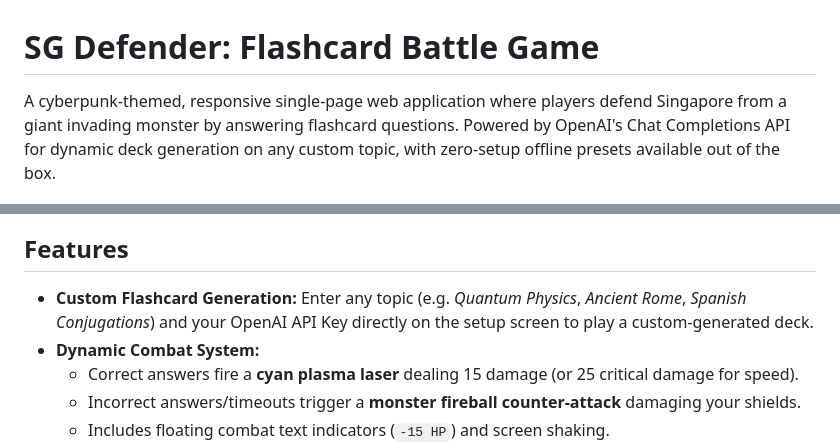
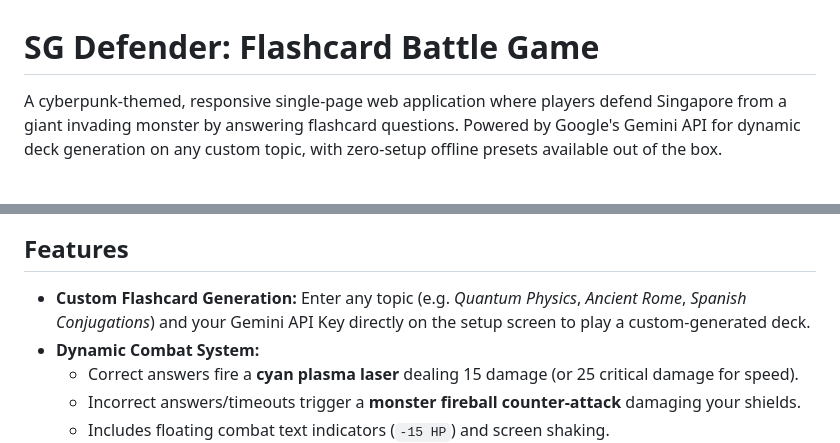
Before and after one commit to sciencenerd880/build-with-gemini-2026, a Markdown page: README.md, 2 parts joined by grey strips. GitHub-like rendering.

Commit message:
feat: migrate to Gemini API (gemini-3.5-flash) and update documentation

```diff
--- a/README.md
+++ b/README.md
@@ -1,12 +1,12 @@
 # SG Defender: Flashcard Battle Game
 
-A cyberpunk-themed, responsive single-page web application where players defend Singapore from a giant invading monster by answering flashcard questions. Powered by OpenAI's Chat Completions API for dynamic deck generation on any custom topic, with zero-setup offline presets available out of the box.
+A cyberpunk-themed, responsive single-page web application where players defend Singapore from a giant invading monster by answering flashcard questions. Powered by Google's Gemini API for dynamic deck generation on any custom topic, with zero-setup offline presets available out of the box.
 
 ![Gameplay Screenshot](screenshot.png)
 
 ## Features
 
-- **Custom Flashcard Generation:** Enter any topic (e.g. *Quantum Physics*, *Ancient Rome*, *Spanish Conjugations*) and your OpenAI API Key directly on the setup screen to play a custom-generated deck.
+- **Custom Flashcard Generation:** Enter any topic (e.g. *Quantum Physics*, *Ancient Rome*, *Spanish Conjugations*) and your Gemini API Key directly on the setup screen to play a custom-generated deck.
 - **Dynamic Combat System:**
   - Correct answers fire a **cyan plasma laser** dealing 15 damage (or 25 critical damage for speed).
   - Incorrect answers/timeouts trigger a **monster fireball counter-attack** damaging your shields.
```
Also changed, not shown: screenshot.png, 2 other files.
